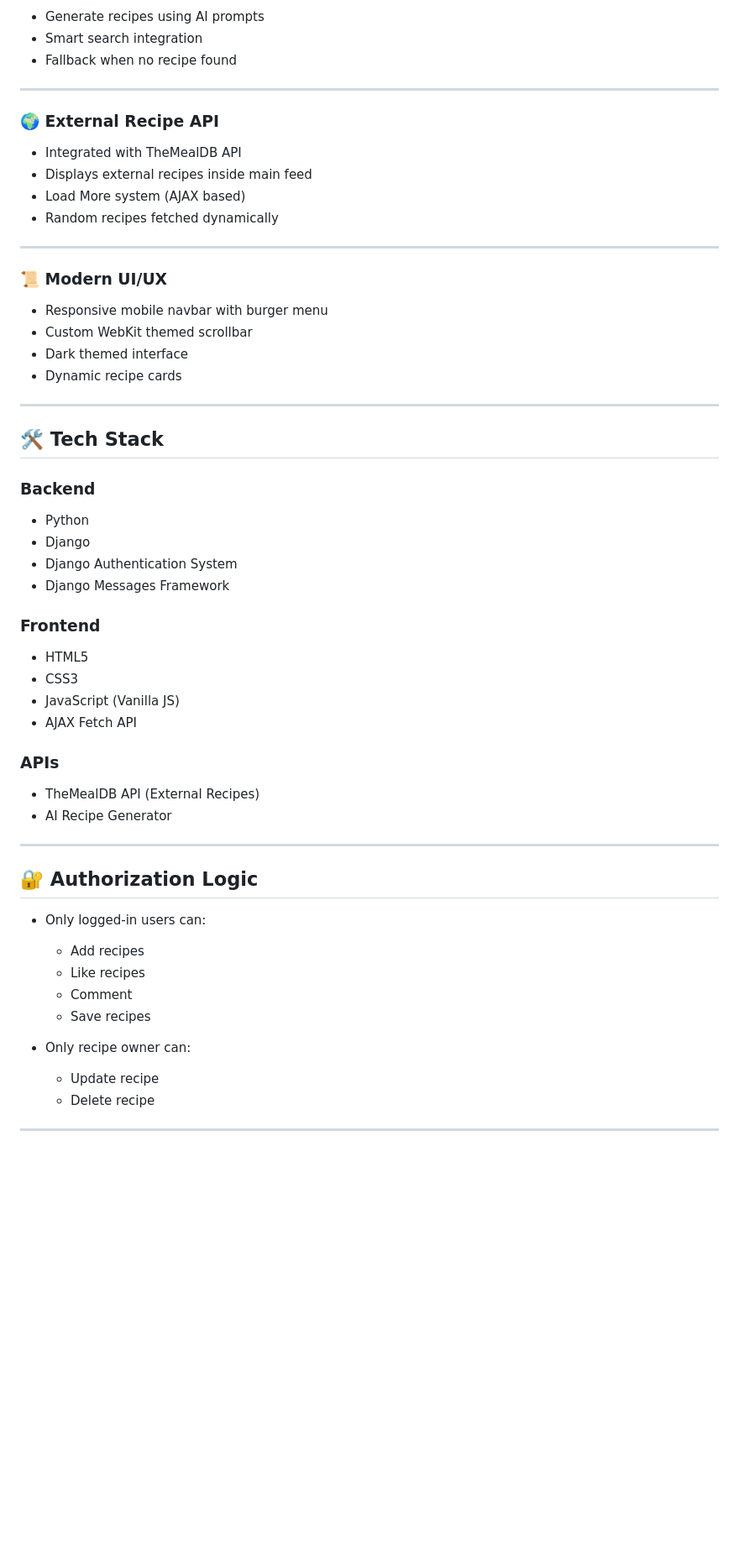
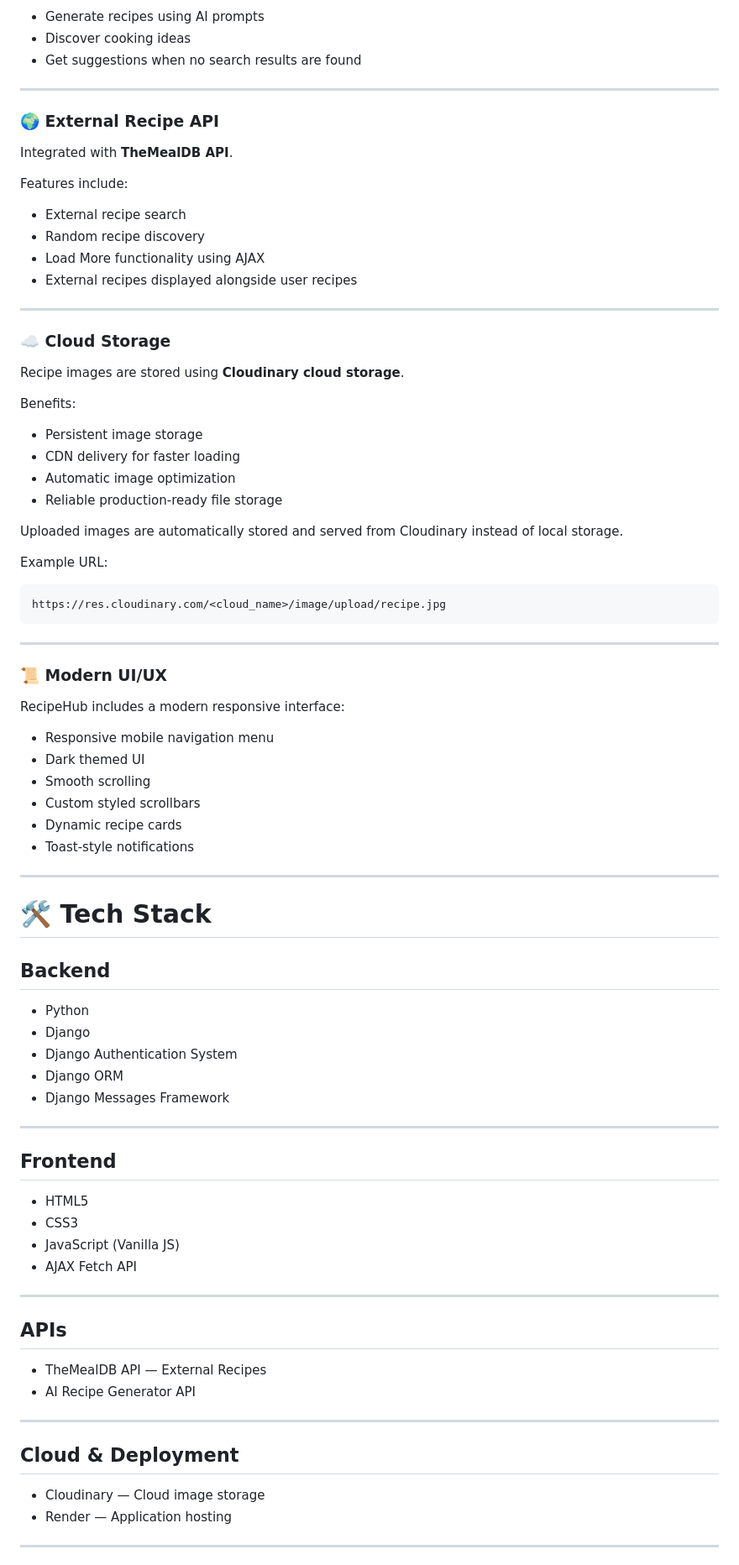
Before and after one commit to vruthvik-chinthoju/recipe-hub, a Markdown page: README.md, the part around one of its changes. Shown at 84% size. GitHub-like rendering; blank space fills up the shorter version.

````diff
--- a/README.md
+++ b/README.md
@@ -49,63 +83,88 @@ This project combines:
 * Generate recipes using AI prompts
-* Smart search integration
-* Fallback when no recipe found
+* Discover cooking ideas
+* Get suggestions when no search results are found
 
 ---
 
 ### 🌍 External Recipe API
 
-* Integrated with TheMealDB API
-* Displays external recipes inside main feed
-* Load More system (AJAX based)
-* Random recipes fetched dynamically
+Integrated with **TheMealDB API**.
+
+Features include:
+
+* External recipe search
+* Random recipe discovery
+* Load More functionality using AJAX
+* External recipes displayed alongside user recipes
+
+---
+
+### ☁️ Cloud Storage
+
+Recipe images are stored using **Cloudinary cloud storage**.
+
+Benefits:
+
+* Persistent image storage
+* CDN delivery for faster loading
+* Automatic image optimization
+* Reliable production-ready file storage
+
+Uploaded images are automatically stored and served from Cloudinary instead of local storage.
+
+Example URL:
+
+```
+https://res.cloudinary.com/<cloud_name>/image/upload/recipe.jpg
+```
 
 ---
 
 ### 📜 Modern UI/UX
 
-* Responsive mobile navbar with burger menu
-* Custom WebKit themed scrollbar
-* Dark themed interface
+RecipeHub includes a modern responsive interface:
+
+* Responsive mobile navigation menu
+* Dark themed UI
+* Smooth scrolling
+* Custom styled scrollbars
 * Dynamic recipe cards
+* Toast-style notifications
 
 ---
 
-## 🛠️ Tech Stack
+# 🛠 Tech Stack
 
-### Backend
+## Backend
 
 * Python
 * Django
 * Django Authentication System
+* Django ORM
 * Django Messages Framework
 
-### Frontend
+---
+
+## Frontend
 
 * HTML5
 * CSS3
 * JavaScript (Vanilla JS)
 * AJAX Fetch API
 
-### APIs
+---
 
-* TheMealDB API (External Recipes)
-* AI Recipe Generator
+## APIs
+
+* TheMealDB API — External Recipes
+* AI Recipe Generator API
 
 ---
 
-## 🔐 Authorization Logic
+## Cloud & Deployment
 
-* Only logged-in users can:
-
-  * Add recipes
-  * Like recipes
-  * Comment
-  * Save recipes
-
-* Only recipe owner can:
-
-  * Update recipe
-  * Delete recipe
+* Cloudinary — Cloud image storage
+* Render — Application hosting
 
 ---
 
````
Also changed, not shown: other parts of README.md (+130 -30 lines).
